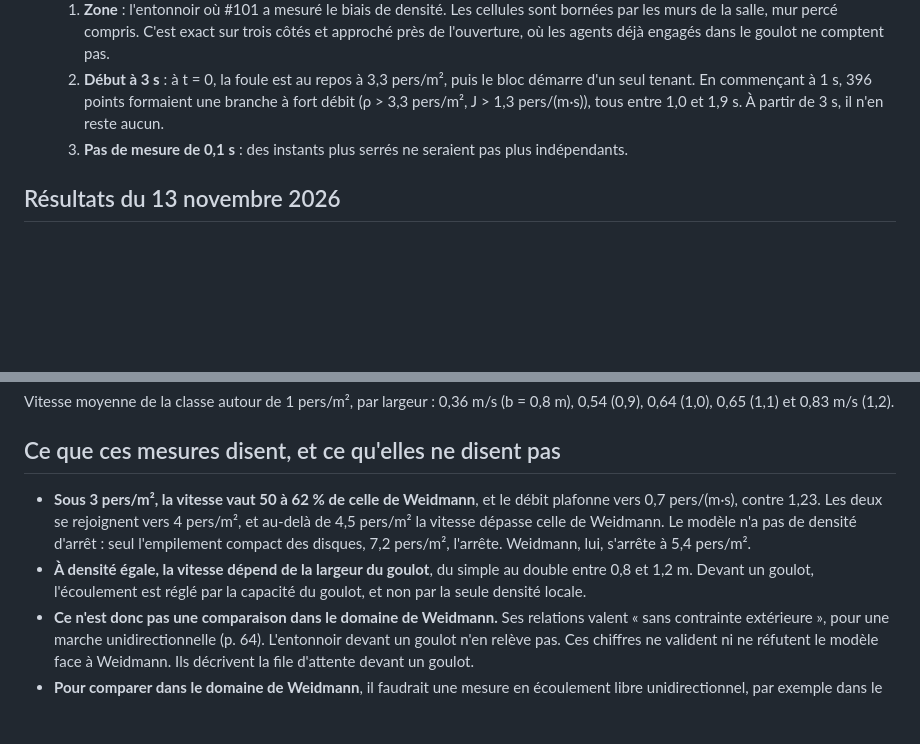
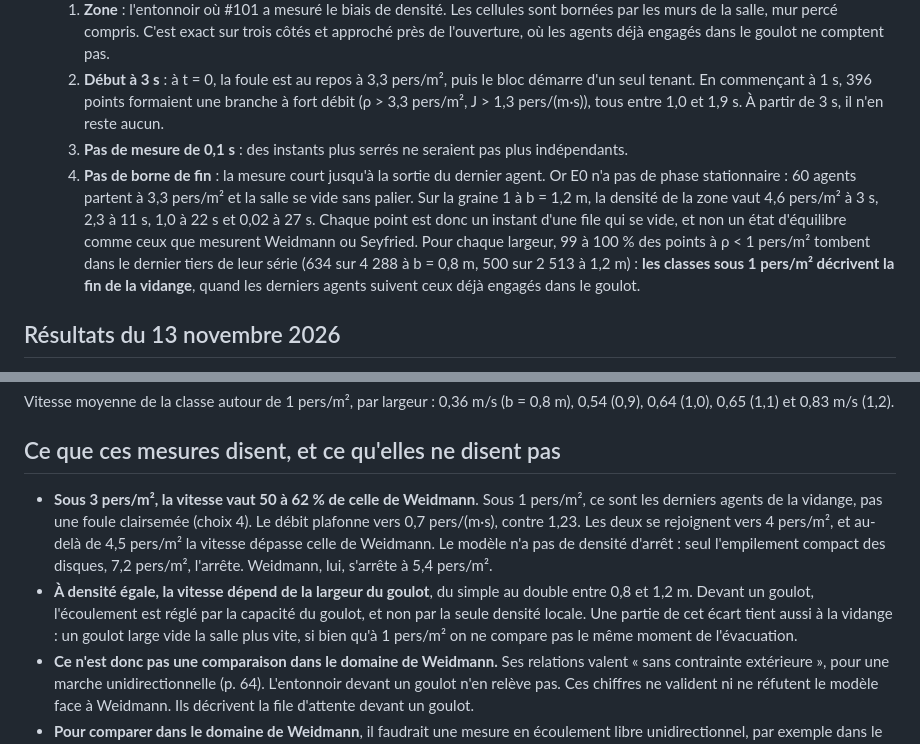
Before and after one commit to ViscoCrowd/ViscoCrowd-simulation, a Markdown page: docs/diagramme-fondamental.md, 2 parts joined by grey strips. Rendered like a GitHub page; blank space fills up the shorter version.

Commit message:
docs(diagramme): dire que E0 donne une trajectoire de vidange
Suite de la revue : E0 n'a pas de phase stationnaire, et 99 a 100 % des
points sous 1 pers/m^2 tombent dans le dernier tiers des series. Les donnees
sont gardees ; la doc l'ecrit comme quatrieme choix de mesure.

```diff
--- a/docs/diagramme-fondamental.md
+++ b/docs/diagramme-fondamental.md
@@ -19,6 +19,7 @@ Par défaut : les cinq largeurs du protocole (0,8 à 1,2 m), dix graines à part
   1. **Zone** : l'entonnoir où #101 a mesuré le biais de densité. Les cellules sont bornées par les murs de la salle, mur percé compris. C'est exact sur trois côtés et approché près de l'ouverture, où les agents déjà engagés dans le goulot ne comptent pas.
   2. **Début à 3 s** : à t = 0, la foule est au repos à 3,3 pers/m², puis le bloc démarre d'un seul tenant. En commençant à 1 s, 396 points formaient une branche à fort débit (ρ > 3,3 pers/m², J > 1,3 pers/(m·s)), tous entre 1,0 et 1,9 s. À partir de 3 s, il n'en reste aucun.
   3. **Pas de mesure de 0,1 s** : des instants plus serrés ne seraient pas plus indépendants.
+  4. **Pas de borne de fin** : la mesure court jusqu'à la sortie du dernier agent. Or E0 n'a pas de phase stationnaire : 60 agents partent à 3,3 pers/m² et la salle se vide sans palier. Sur la graine 1 à b = 1,2 m, la densité de la zone vaut 4,6 pers/m² à 3 s, 2,3 à 11 s, 1,0 à 22 s et 0,02 à 27 s. Chaque point est donc un instant d'une file qui se vide, et non un état d'équilibre comme ceux que mesurent Weidmann ou Seyfried. Pour chaque largeur, 99 à 100 % des points à ρ < 1 pers/m² tombent dans le dernier tiers de leur série (634 sur 4 288 à b = 0,8 m, 500 sur 2 513 à 1,2 m) : **les classes sous 1 pers/m² décrivent la fin de la vidange**, quand les derniers agents suivent ceux déjà engagés dans le goulot.
 
 ## Résultats du 13 novembre 2026
 
@@ -46,7 +47,7 @@ Vitesse moyenne de la classe autour de 1 pers/m², par largeur : 0,36 m/s (b = 0
 
 ## Ce que ces mesures disent, et ce qu'elles ne disent pas
 
-- **Sous 3 pers/m², la vitesse vaut 50 à 62 % de celle de Weidmann**, et le débit plafonne vers 0,7 pers/(m·s), contre 1,23. Les deux se rejoignent vers 4 pers/m², et au-delà de 4,5 pers/m² la vitesse dépasse celle de Weidmann. Le modèle n'a pas de densité d'arrêt : seul l'empilement compact des disques, 7,2 pers/m², l'arrête. Weidmann, lui, s'arrête à 5,4 pers/m².
-- **À densité égale, la vitesse dépend de la largeur du goulot**, du simple au double entre 0,8 et 1,2 m. Devant un goulot, l'écoulement est réglé par la capacité du goulot, et non par la seule densité locale.
+- **Sous 3 pers/m², la vitesse vaut 50 à 62 % de celle de Weidmann**. Sous 1 pers/m², ce sont les derniers agents de la vidange, pas une foule clairsemée (choix 4). Le débit plafonne vers 0,7 pers/(m·s), contre 1,23. Les deux se rejoignent vers 4 pers/m², et au-delà de 4,5 pers/m² la vitesse dépasse celle de Weidmann. Le modèle n'a pas de densité d'arrêt : seul l'empilement compact des disques, 7,2 pers/m², l'arrête. Weidmann, lui, s'arrête à 5,4 pers/m².
+- **À densité égale, la vitesse dépend de la largeur du goulot**, du simple au double entre 0,8 et 1,2 m. Devant un goulot, l'écoulement est réglé par la capacité du goulot, et non par la seule densité locale. Une partie de cet écart tient aussi à la vidange : un goulot large vide la salle plus vite, si bien qu'à 1 pers/m² on ne compare pas le même moment de l'évacuation.
 - **Ce n'est donc pas une comparaison dans le domaine de Weidmann.** Ses relations valent « sans contrainte extérieure », pour une marche unidirectionnelle (p. 64). L'entonnoir devant un goulot n'en relève pas. Ces chiffres ne valident ni ne réfutent le modèle face à Weidmann. Ils décrivent la file d'attente devant un goulot.
 - **Pour comparer dans le domaine de Weidmann**, il faudrait une mesure en écoulement libre unidirectionnel, par exemple dans le couloir, à plusieurs densités imposées. C'est la prochaine étape proposée dans #124, avec la mesure devant la porte de la piscine.
```
